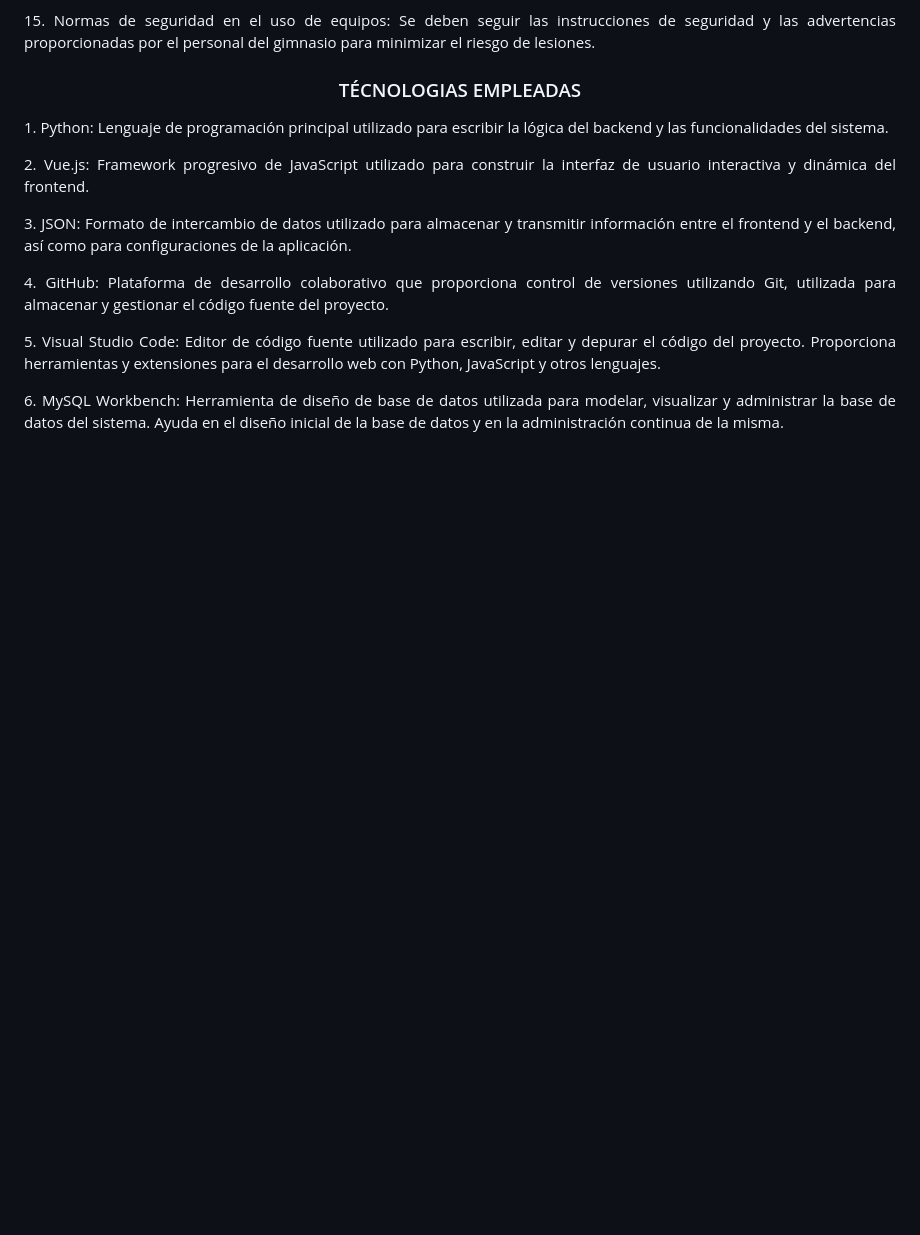
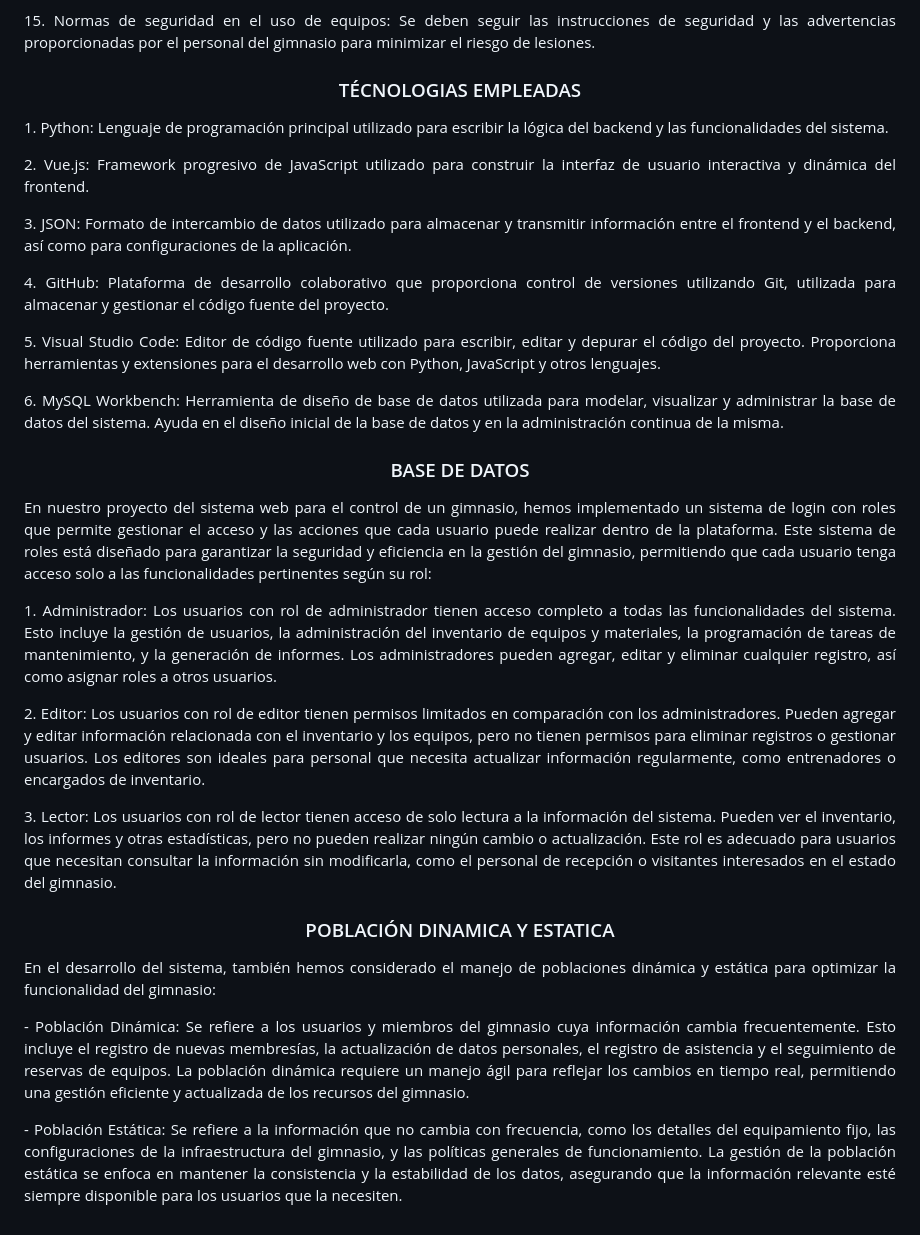
Before and after one commit to yairgzar/Practica1-Git, a Markdown page: README.md, the part around the change. Rendered like a GitHub page; blank space fills up the shorter version.

```diff
--- a/README.md
+++ b/README.md
@@ -214,5 +214,36 @@ BACKEND
 6. MySQL Workbench: Herramienta de diseño de base de datos utilizada para modelar, visualizar y administrar la base de datos del sistema. Ayuda en el diseño inicial de la base de datos y en la administración continua de la misma.
 </p>
 
+### BASE DE DATOS
+<p align="justify">
+En nuestro proyecto del sistema web para el control de un gimnasio, hemos implementado un sistema de login con roles que permite gestionar el acceso y las acciones que cada usuario puede realizar dentro de la plataforma. Este sistema de roles está diseñado para garantizar la seguridad y eficiencia en la gestión del gimnasio, permitiendo que cada usuario tenga acceso solo a las funcionalidades pertinentes según su rol:
+</p>
+
+<p align="justify">
+1. Administrador: Los usuarios con rol de administrador tienen acceso completo a todas las funcionalidades del sistema. Esto incluye la gestión de usuarios, la administración del inventario de equipos y materiales, la programación de tareas de mantenimiento, y la generación de informes. Los administradores pueden agregar, editar y eliminar cualquier registro, así como asignar roles a otros usuarios.
+</p>
+
+<p align="justify">
+2. Editor: Los usuarios con rol de editor tienen permisos limitados en comparación con los administradores. Pueden agregar y editar información relacionada con el inventario y los equipos, pero no tienen permisos para eliminar registros o gestionar usuarios. Los editores son ideales para personal que necesita actualizar información regularmente, como entrenadores o encargados de inventario.
+</p>
+
+<p align="justify">
+3. Lector: Los usuarios con rol de lector tienen acceso de solo lectura a la información del sistema. Pueden ver el inventario, los informes y otras estadísticas, pero no pueden realizar ningún cambio o actualización. Este rol es adecuado para usuarios que necesitan consultar la información sin modificarla, como el personal de recepción o visitantes interesados en el estado del gimnasio.
+</p>
+
+
+### POBLACIÓN DINAMICA Y ESTATICA
+
+<p align="justify">
+En el desarrollo del sistema, también hemos considerado el manejo de poblaciones dinámica y estática para optimizar la funcionalidad del gimnasio:
+</p>
+
+<p align="justify">
+- Población Dinámica: Se refiere a los usuarios y miembros del gimnasio cuya información cambia frecuentemente. Esto incluye el registro de nuevas membresías, la actualización de datos personales, el registro de asistencia y el seguimiento de reservas de equipos. La población dinámica requiere un manejo ágil para reflejar los cambios en tiempo real, permitiendo una gestión eficiente y actualizada de los recursos del gimnasio.
+</p>
+
+<p align="justify">
+- Población Estática: Se refiere a la información que no cambia con frecuencia, como los detalles del equipamiento fijo, las configuraciones de la infraestructura del gimnasio, y las políticas generales de funcionamiento. La gestión de la población estática se enfoca en mantener la consistencia y la estabilidad de los datos, asegurando que la información relevante esté siempre disponible para los usuarios que la necesiten.
+</p>
 
 </div>
```
